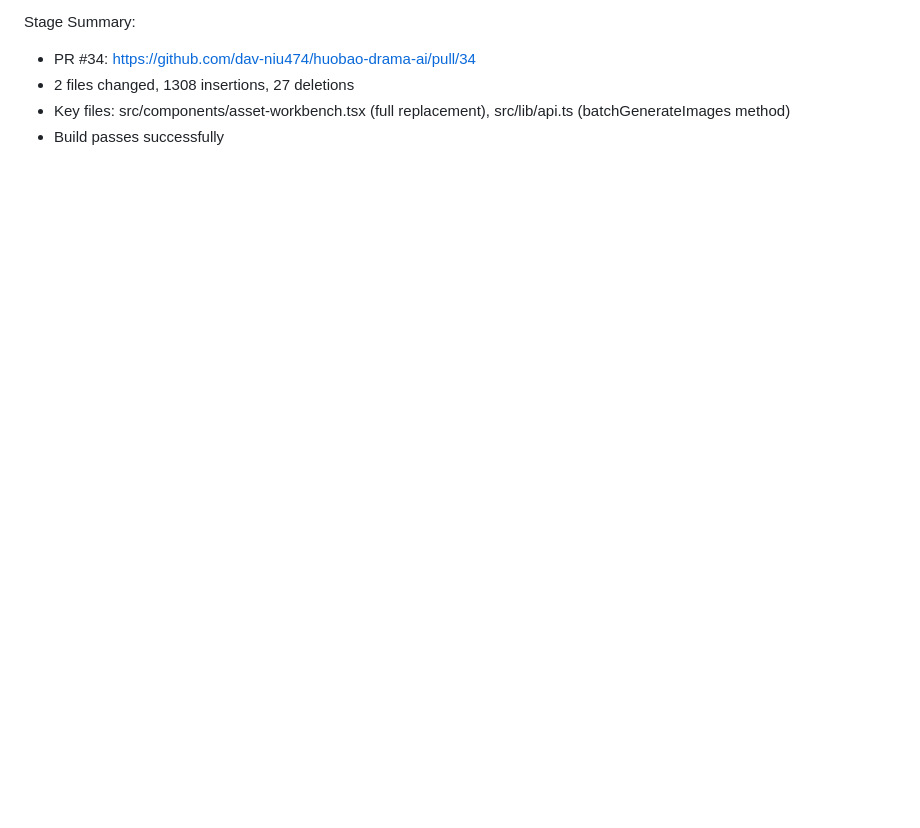
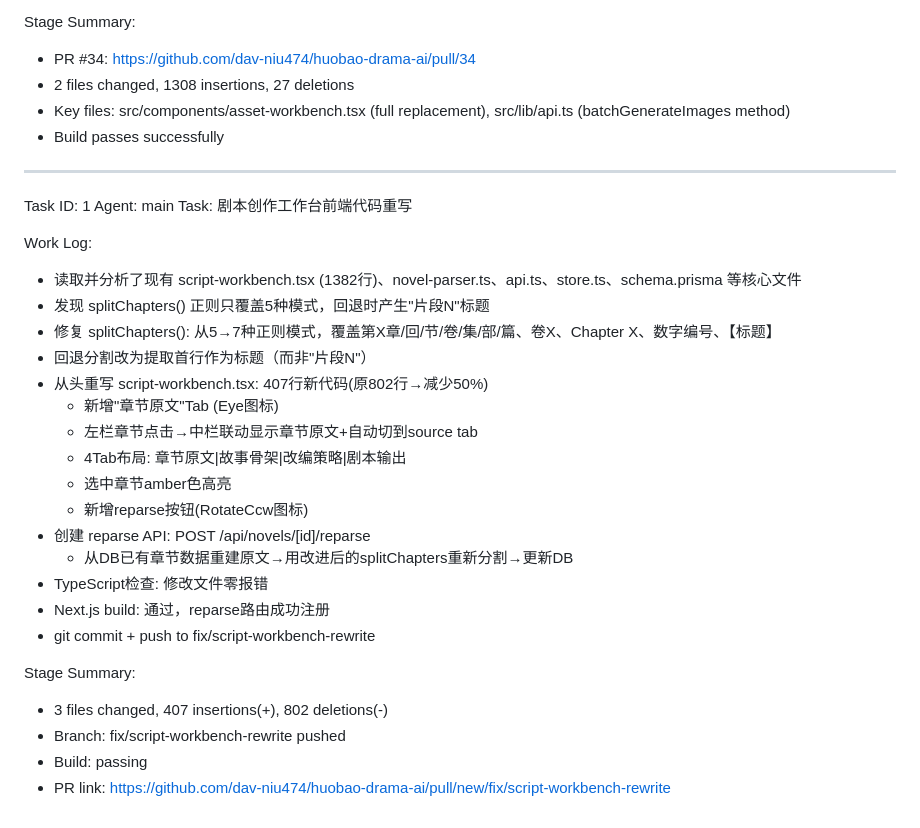
Before and after one commit to bienao666/huobao-drama-ai, a Markdown page: worklog.md, the part around the change. GitHub-like rendering; blank space fills up the shorter version.

Commit message:
a6a4920f-15bb-4b56-965a-f4db42ea6598

```diff
--- a/worklog.md
+++ b/worklog.md
@@ -508,3 +508,31 @@ Stage Summary:
 - 2 files changed, 1308 insertions, 27 deletions
 - Key files: src/components/asset-workbench.tsx (full replacement), src/lib/api.ts (batchGenerateImages method)
 - Build passes successfully
+
+---
+Task ID: 1
+Agent: main
+Task: 剧本创作工作台前端代码重写
+
+Work Log:
+- 读取并分析了现有 script-workbench.tsx (1382行)、novel-parser.ts、api.ts、store.ts、schema.prisma 等核心文件
+- 发现 splitChapters() 正则只覆盖5种模式，回退时产生"片段N"标题
+- 修复 splitChapters(): 从5→7种正则模式，覆盖第X章/回/节/卷/集/部/篇、卷X、Chapter X、数字编号、【标题】
+- 回退分割改为提取首行作为标题（而非"片段N"）
+- 从头重写 script-workbench.tsx: 407行新代码(原802行→减少50%)
+  - 新增"章节原文"Tab (Eye图标)
+  - 左栏章节点击→中栏联动显示章节原文+自动切到source tab
+  - 4Tab布局: 章节原文|故事骨架|改编策略|剧本输出
+  - 选中章节amber色高亮
+  - 新增reparse按钮(RotateCcw图标)
+- 创建 reparse API: POST /api/novels/[id]/reparse
+  - 从DB已有章节数据重建原文→用改进后的splitChapters重新分割→更新DB
+- TypeScript检查: 修改文件零报错
+- Next.js build: 通过，reparse路由成功注册
+- git commit + push to fix/script-workbench-rewrite
+
+Stage Summary:
+- 3 files changed, 407 insertions(+), 802 deletions(-)
+- Branch: fix/script-workbench-rewrite pushed
+- Build: passing
+- PR link: https://github.com/dav-niu474/huobao-drama-ai/pull/new/fix/script-workbench-rewrite
```
